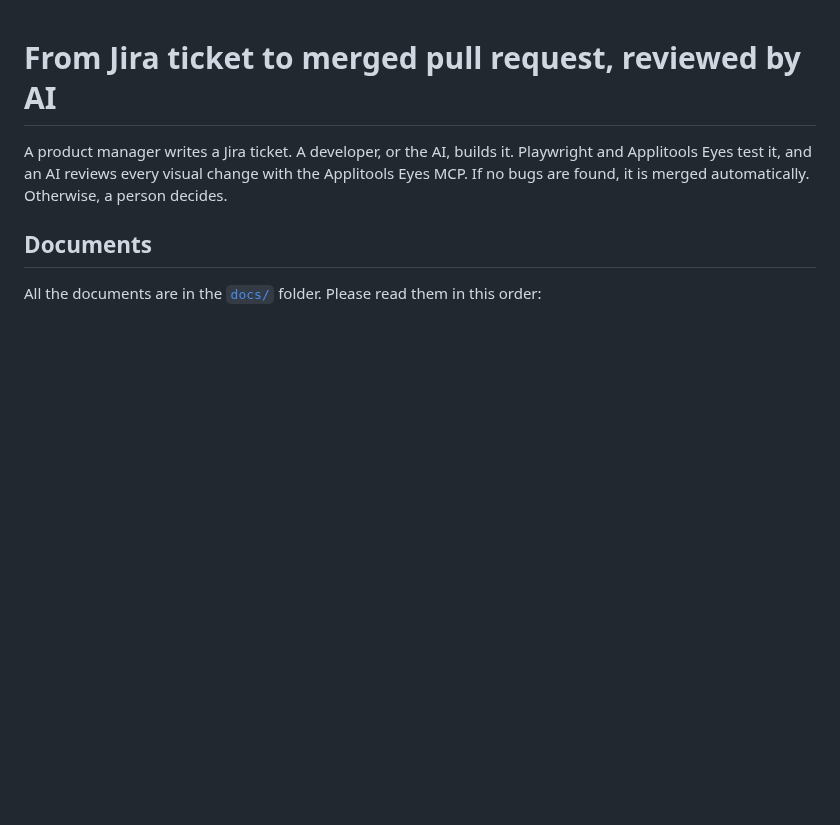
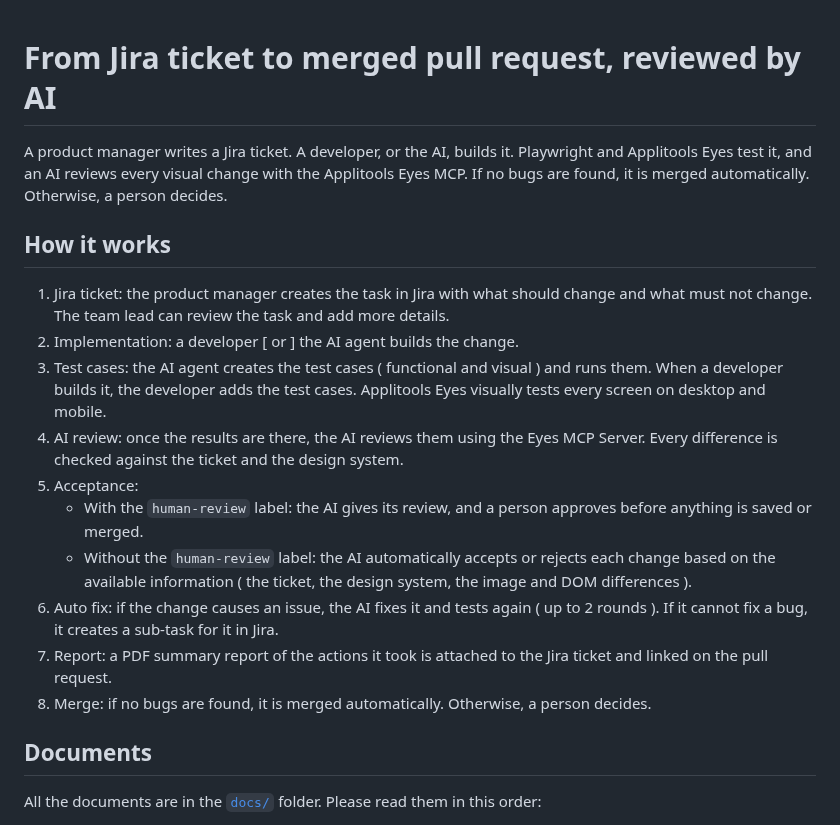
Before and after one commit to ssharma007-dev/wikipedia-visual-ci, a Markdown page: README.md, the part around one of its changes. Rendered like a GitHub page; blank space fills up the shorter version.

Commit message:
README: 'How it works' in eight steps; diagram shows the team lead review and Jira sub-tasks
Co-Authored-By: Claude <noreply@anthropic.com>

```diff
--- a/README.md
+++ b/README.md
@@ -1,6 +1,19 @@
 # From Jira ticket to merged pull request, reviewed by AI
 
 A product manager writes a Jira ticket. A developer, or the AI, builds it. Playwright and Applitools Eyes test it, and an AI reviews every visual change with the Applitools Eyes MCP. If no bugs are found, it is merged automatically. Otherwise, a person decides.
+
+## How it works
+
+1. Jira ticket: the product manager creates the task in Jira with what should change and what must not change. The team lead can review the task and add more details.
+2. Implementation: a developer [ or ] the AI agent builds the change.
+3. Test cases: the AI agent creates the test cases ( functional and visual ) and runs them. When a developer builds it, the developer adds the test cases. Applitools Eyes visually tests every screen on desktop and mobile.
+4. AI review: once the results are there, the AI reviews them using the Eyes MCP Server. Every difference is checked against the ticket and the design system.
+5. Acceptance:
+   - With the `human-review` label: the AI gives its review, and a person approves before anything is saved or merged.
+   - Without the `human-review` label: the AI automatically accepts or rejects each change based on the available information ( the ticket, the design system, the image and DOM differences ).
+6. Auto fix: if the change causes an issue, the AI fixes it and tests again ( up to 2 rounds ). If it cannot fix a bug, it creates a sub-task for it in Jira.
+7. Report: a PDF summary report of the actions it took is attached to the Jira ticket and linked on the pull request.
+8. Merge: if no bugs are found, it is merged automatically. Otherwise, a person decides.
 
 ## Documents
 
```
Also changed, not shown: other parts of README.md (+2 -2 lines), docs/FLOW.md (+2 -2 lines), docs/images/user-flow.png, 1 other file.
